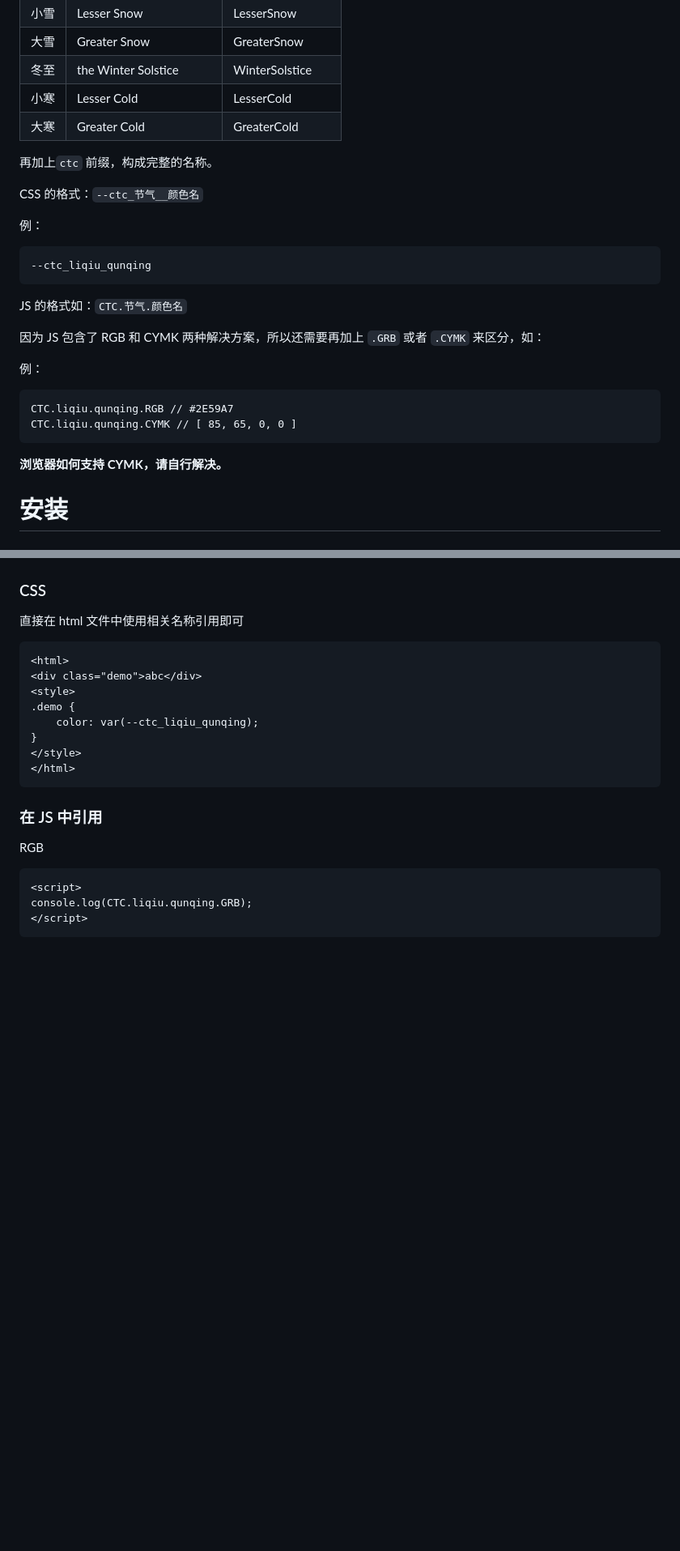
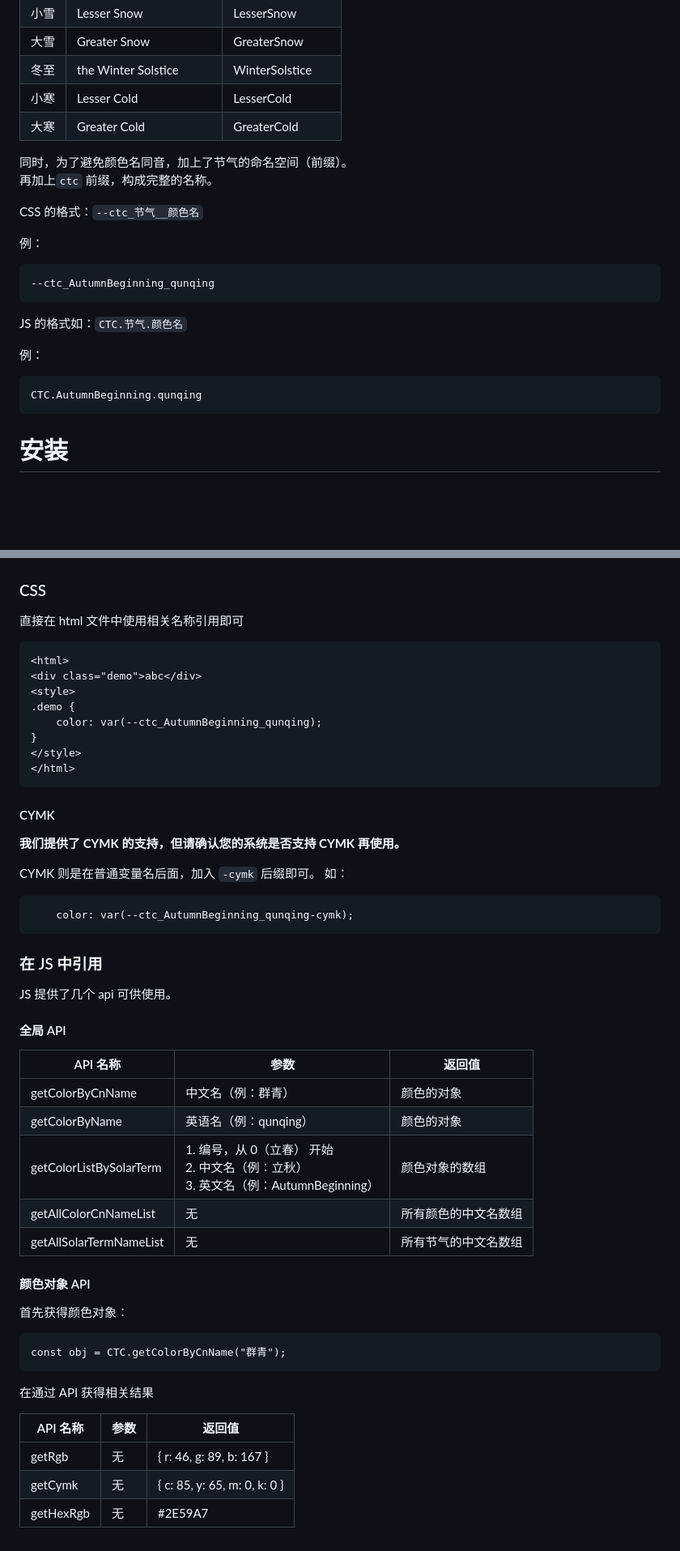
Before and after one commit to undeadway/chinese-traditional-color, a Markdown page: README.md, 2 parts joined by grey strips. Shown at 81% size. GitHub-like rendering; blank space fills up the shorter version.

Commit message:
修改说明

````diff
--- a/README.md
+++ b/README.md
@@ -43,26 +43,22 @@
 | 小寒 | Lesser Cold | LesserCold |
 | 大寒 | Greater Cold | GreaterCold |
 
+同时，为了避免颜色名同音，加上了节气的命名空间（前缀）。
 再加上`ctc` 前缀，构成完整的名称。
 
 CSS 的格式：`--ctc_节气__颜色名`
 
 例：
 ```
---ctc_liqiu_qunqing
+--ctc_AutumnBeginning_qunqing
 ```
 
 JS 的格式如：`CTC.节气.颜色名`
 
-因为 JS 包含了 RGB 和 CYMK 两种解决方案，所以还需要再加上 `.GRB` 或者 `.CYMK` 来区分，如：
-
 例：
 ```
-CTC.liqiu.qunqing.RGB // #2E59A7
-CTC.liqiu.qunqing.CYMK // [ 85, 65, 0, 0 ]
+CTC.AutumnBeginning.qunqing
 ```
-
-**浏览器如何支持 CYMK，请自行解决。**
 
 # 安装
 
@@ -111,17 +107,48 @@ window.CTC = CTC;
 <div class="demo">abc</div>
 <style>
 .demo {
-    color: var(--ctc_liqiu_qunqing);
+	color: var(--ctc_AutumnBeginning_qunqing);
 }
 </style>
 </html>
 ```
 
+#### CYMK
+
+**我们提供了 CYMK 的支持，但请确认您的系统是否支持 CYMK 再使用。**
+
+CYMK 则是在普通变量名后面，加入 `-cymk` 后缀即可。
+如：
+```
+	color: var(--ctc_AutumnBeginning_qunqing-cymk);
+```
+
 ### 在 JS 中引用
 
-RGB
+JS 提供了几个 api 可供使用。
+
+#### 全局 API
+
+| API 名称 | 参数 | 返回值 |
+| --- | --- | --- |
+| getColorByCnName | 中文名（例：群青） | 颜色的对象 |
+| getColorByName | 英语名（例：qunqing） | 颜色的对象 |
+| getColorListBySolarTerm | 1. 编号，从 0（立春） 开始<br />2. 中文名（例：立秋）<br />3. 英文名（例：AutumnBeginning） | 颜色对象的数组 |
+| getAllColorCnNameList | 无 | 所有颜色的中文名数组 |
+| getAllSolarTermNameList | 无 | 所有节气的中文名数组 |
+
+#### 颜色对象 API
+
+首先获得颜色对象：
+
 ```
-<script>
-console.log(CTC.liqiu.qunqing.GRB);
-</script>
+const obj = CTC.getColorByCnName("群青");
 ```
+
+在通过 API 获得相关结果
+
+| API 名称 | 参数 | 返回值 |
+| --- | --- | --- |
+| getRgb | 无 | { r: 46, g: 89, b: 167 } |
+| getCymk | 无 | { c: 85, y: 65, m: 0, k: 0 } |
+| getHexRgb | 无 | #2E59A7 |
````
Also changed, not shown: other parts of README.md (+4 -4 lines).
